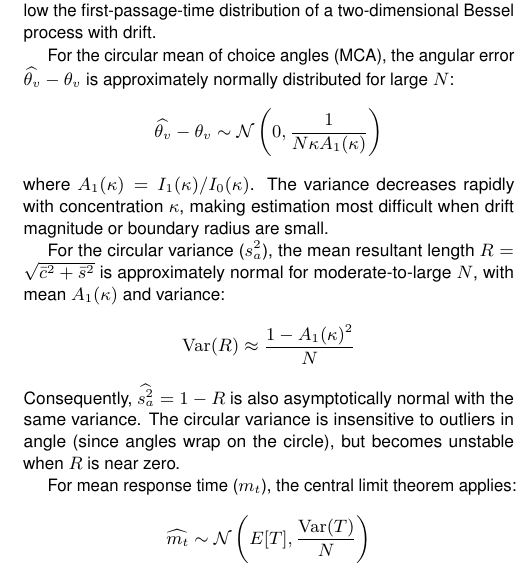
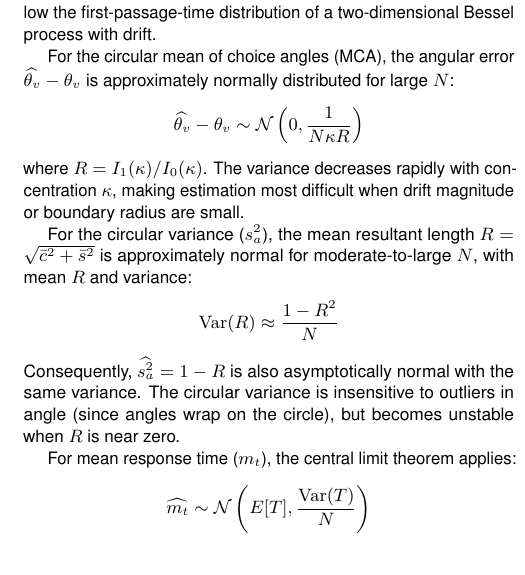
Before and after one commit to joachimvandekerckhove/ez-bootstrap, a LaTeX paper (tex/main.tex): part of one column of page 5 of 7, cut so that both start at the same text. Compiled offline with pdfLaTeX.

Commit message:
Update results

```diff
--- a/tex/main.tex
+++ b/tex/main.tex
@@ -307,13 +307,13 @@ The sampling distributions of the four summary statistics determine the variabil
 
 For the circular mean of choice angles (MCA), the angular error $\widehat{\driftangle} - \driftangle$ is approximately normally distributed for large $N$:
 \begin{equation}
-\widehat{\driftangle} - \driftangle \sim \mathcal{N}\left(0, \frac{1}{N\kappa A_1(\kappa)}\right) \nonumber
+\widehat{\driftangle} - \driftangle \sim \mathcal{N}\left(0, \frac{1}{N\kappa R}\right) \nonumber
 \end{equation}
-where $A_1(\kappa) = I_1(\kappa)/I_0(\kappa)$. The variance decreases rapidly with concentration $\kappa$, making estimation most difficult when drift magnitude or boundary radius are small.
+where $R = I_1(\kappa)/I_0(\kappa)$. The variance decreases rapidly with concentration $\kappa$, making estimation most difficult when drift magnitude or boundary radius are small.
 
-For the circular variance ($\VCA{}$), the mean resultant length $R = \sqrt{\bar{c}^2 + \bar{s}^2}$ is approximately normal for moderate-to-large $N$, with mean $A_1(\kappa)$ and variance:
+For the circular variance ($\VCA{}$), the mean resultant length $R = \sqrt{\bar{c}^2 + \bar{s}^2}$ is approximately normal for moderate-to-large $N$, with mean $R$ and variance:
 \begin{equation}
-\operatorname{Var}(R) \approx \frac{1 - A_1(\kappa)^2}{N} \nonumber
+\operatorname{Var}(R) \approx \frac{1 - R^2}{N} \nonumber
 \end{equation}
 Consequently, $\widehat{\VCA{}} = 1 - R$ is also asymptotically normal with the same variance. The circular variance is insensitive to outliers in angle (since angles wrap on the circle), but becomes unstable when $R$ is near zero.
 
```
